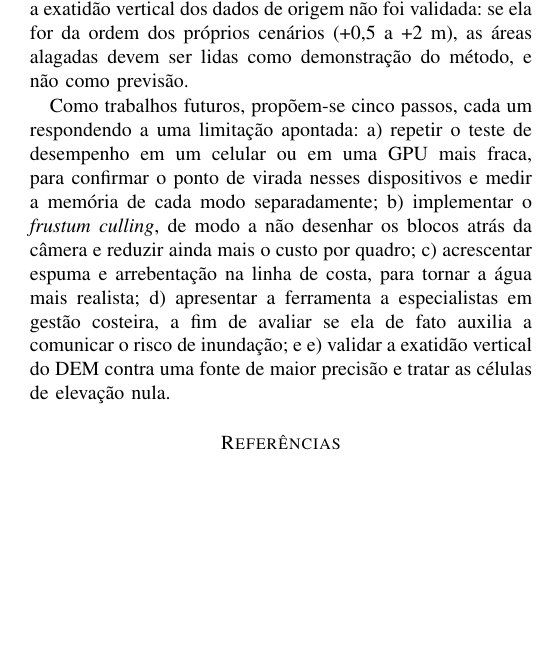
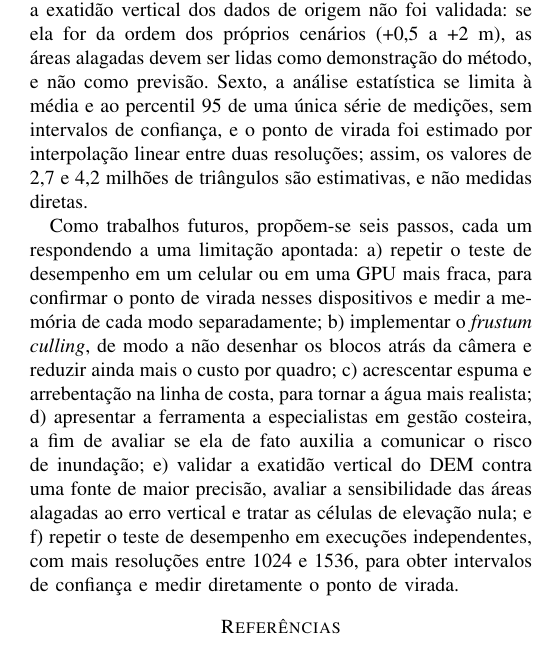
Before and after one commit to Scaglia05/ComputacaoGrafica_BaixadaSantista, a LaTeX paper (docs/artigo_v4.tex): part of one column of page 8 of 11, cut so that both start at the same text, the shorter picture padded with empty space. Compiled offline with pdfLaTeX.

Commit message:
Artigo: declara limitacao estatistica e detalha trabalhos futuros
Acrescenta a sexta limitacao (analise limitada a media e p95 de uma unica
serie, sem intervalos de confianca; ponto de virada estimado por
interpolacao) e amplia os trabalhos futuros: sensibilidade das areas
alagadas ao erro vertical do DEM e repeticao do benchmark em execucoes
independentes, com mais resolucoes e intervalos de confianca.

Co-Authored-By: Claude Sonnet 5.5 <noreply@anthropic.com>

```diff
--- a/docs/artigo_v4.tex
+++ b/docs/artigo_v4.tex
@@ -916,8 +916,12 @@ separa o efeito do LOD, pois os três modos testados compartilham os mesmos
 recursos na GPU. Quinto, a exatidão vertical dos dados de origem não foi
 validada: se ela for da ordem dos próprios cenários (+0,5 a +2 m), as áreas
 alagadas devem ser lidas como demonstração do método, e não como previsão.
+Sexto, a análise estatística se limita à média e ao percentil 95 de uma única
+série de medições, sem intervalos de confiança, e o ponto de virada foi
+estimado por interpolação linear entre duas resoluções; assim, os valores de
+2,7 e 4,2 milhões de triângulos são estimativas, e não medidas diretas.
 
-Como trabalhos futuros, propõem-se cinco passos, cada um respondendo a uma
+Como trabalhos futuros, propõem-se seis passos, cada um respondendo a uma
 limitação apontada: a) repetir o teste de desempenho em um celular ou em
 uma GPU mais fraca, para confirmar o ponto de virada nesses dispositivos e
 medir a memória de cada modo separadamente; b) implementar o
@@ -925,9 +929,12 @@ medir a memória de cada modo separadamente; b) implementar o
 reduzir ainda mais o custo por quadro; c) acrescentar espuma e arrebentação
 na linha de costa, para tornar a água mais realista; d) apresentar a
 ferramenta a especialistas em gestão costeira, a fim de avaliar se ela de
-fato auxilia a comunicar o risco de inundação; e e) validar a exatidão
-vertical do DEM contra uma fonte de maior precisão e tratar as células de
-elevação nula.
+fato auxilia a comunicar o risco de inundação; e) validar a exatidão
+vertical do DEM contra uma fonte de maior precisão, avaliar a sensibilidade
+das áreas alagadas ao erro vertical e tratar as células de elevação nula; e
+f) repetir o teste de desempenho em execuções independentes, com mais
+resoluções entre 1024 e 1536, para obter intervalos de confiança e medir
+diretamente o ponto de virada.
 
 \section*{Referências}
 \begingroup
```
Also changed, not shown: docs/ArtigoCompGrafica_ElevacaoCosteira.pdf.
